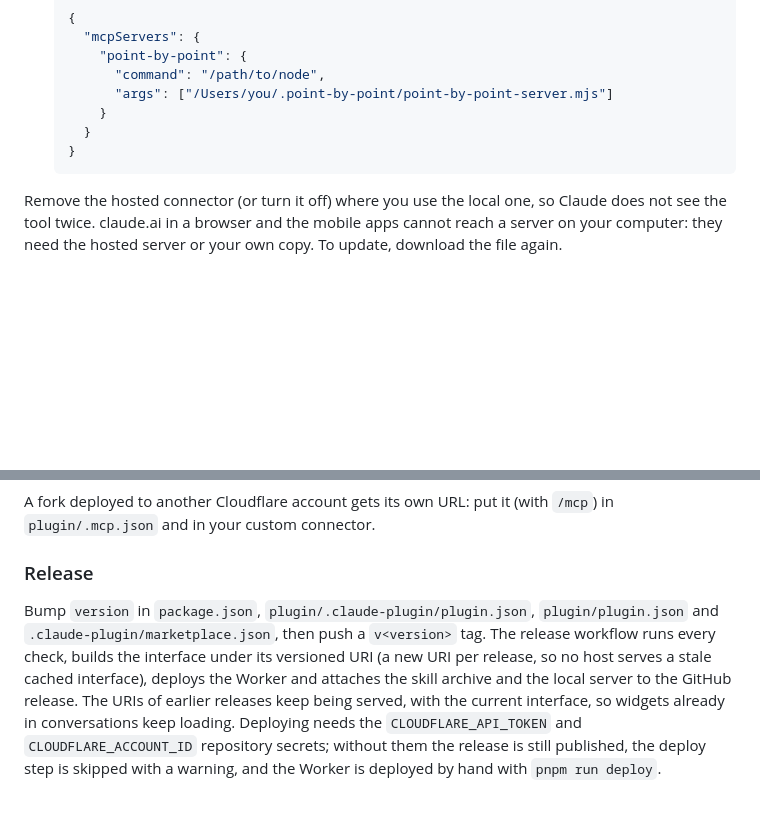
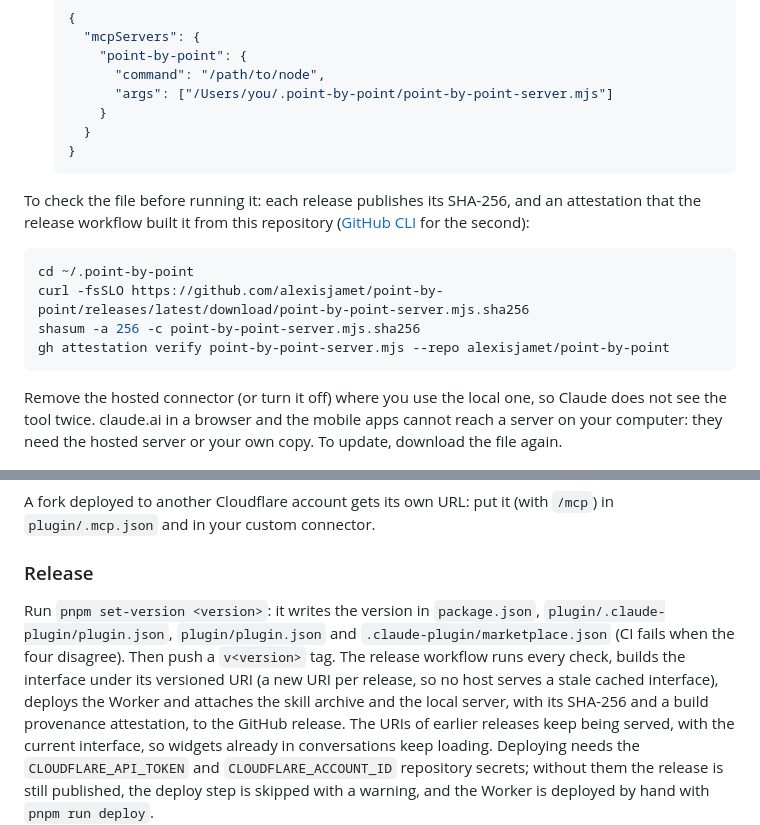
Before and after one commit to alexisjamet/point-by-point, a Markdown page: README.md, 2 parts joined by grey strips. GitHub-like rendering; blank space fills up the shorter version.

````diff
--- a/README.md
+++ b/README.md
@@ -221,6 +221,17 @@ programs with your terminal's `PATH`.
   }
   ```
 
+To check the file before running it: each release publishes its SHA-256, and an attestation that
+the release workflow built it from this repository
+([GitHub CLI](https://cli.github.com) for the second):
+
+```sh
+cd ~/.point-by-point
+curl -fsSLO https://github.com/alexisjamet/point-by-point/releases/latest/download/point-by-point-server.mjs.sha256
+shasum -a 256 -c point-by-point-server.mjs.sha256
+gh attestation verify point-by-point-server.mjs --repo alexisjamet/point-by-point
+```
+
 Remove the hosted connector (or turn it off) where you use the local one, so Claude does not see
 the tool twice. claude.ai in a browser and the mobile apps cannot reach a server on your computer:
 they need the hosted server or your own copy. To update, download the file again.
@@ -381,10 +406,12 @@ A fork deployed to another Cloudflare account gets its own URL: put it (with `/m
 
 ### Release
 
-Bump `version` in `package.json`, `plugin/.claude-plugin/plugin.json`, `plugin/plugin.json` and
-`.claude-plugin/marketplace.json`, then push a `v<version>` tag. The release workflow runs every
+Run `pnpm set-version <version>`: it writes the version in `package.json`,
+`plugin/.claude-plugin/plugin.json`, `plugin/plugin.json` and `.claude-plugin/marketplace.json`
+(CI fails when the four disagree). Then push a `v<version>` tag. The release workflow runs every
 check, builds the interface under its versioned URI (a new URI per release, so no host serves a
-stale cached interface), deploys the Worker and attaches the skill archive and the local server to the GitHub release.
+stale cached interface), deploys the Worker and attaches the skill archive and the local server,
+with its SHA-256 and a build provenance attestation, to the GitHub release.
 The URIs of earlier releases keep being served, with the current interface, so widgets already in
 conversations keep loading.
 Deploying needs the `CLOUDFLARE_API_TOKEN` and `CLOUDFLARE_ACCOUNT_ID` repository secrets;
````
Also changed, not shown: other parts of README.md (+26 -12 lines).
